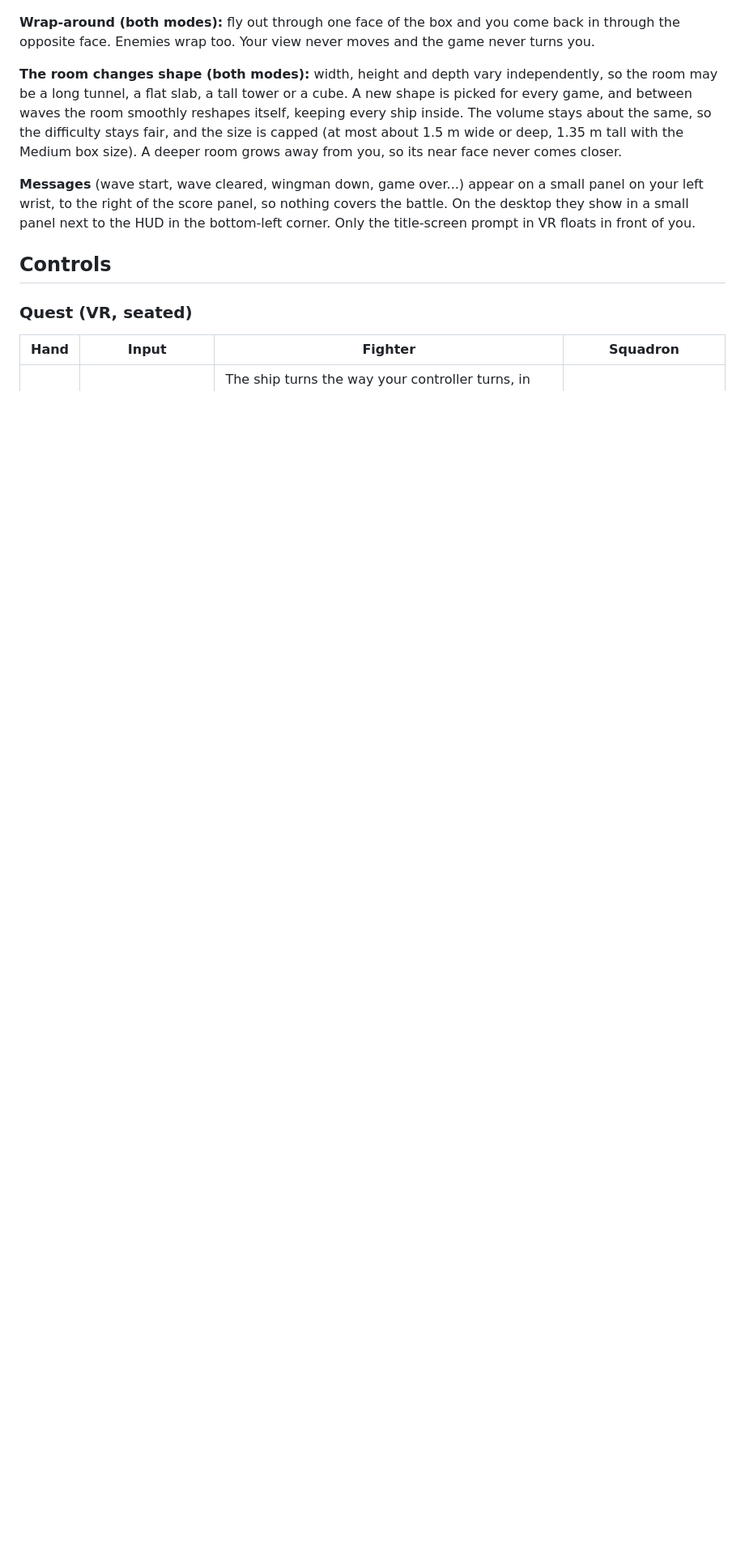
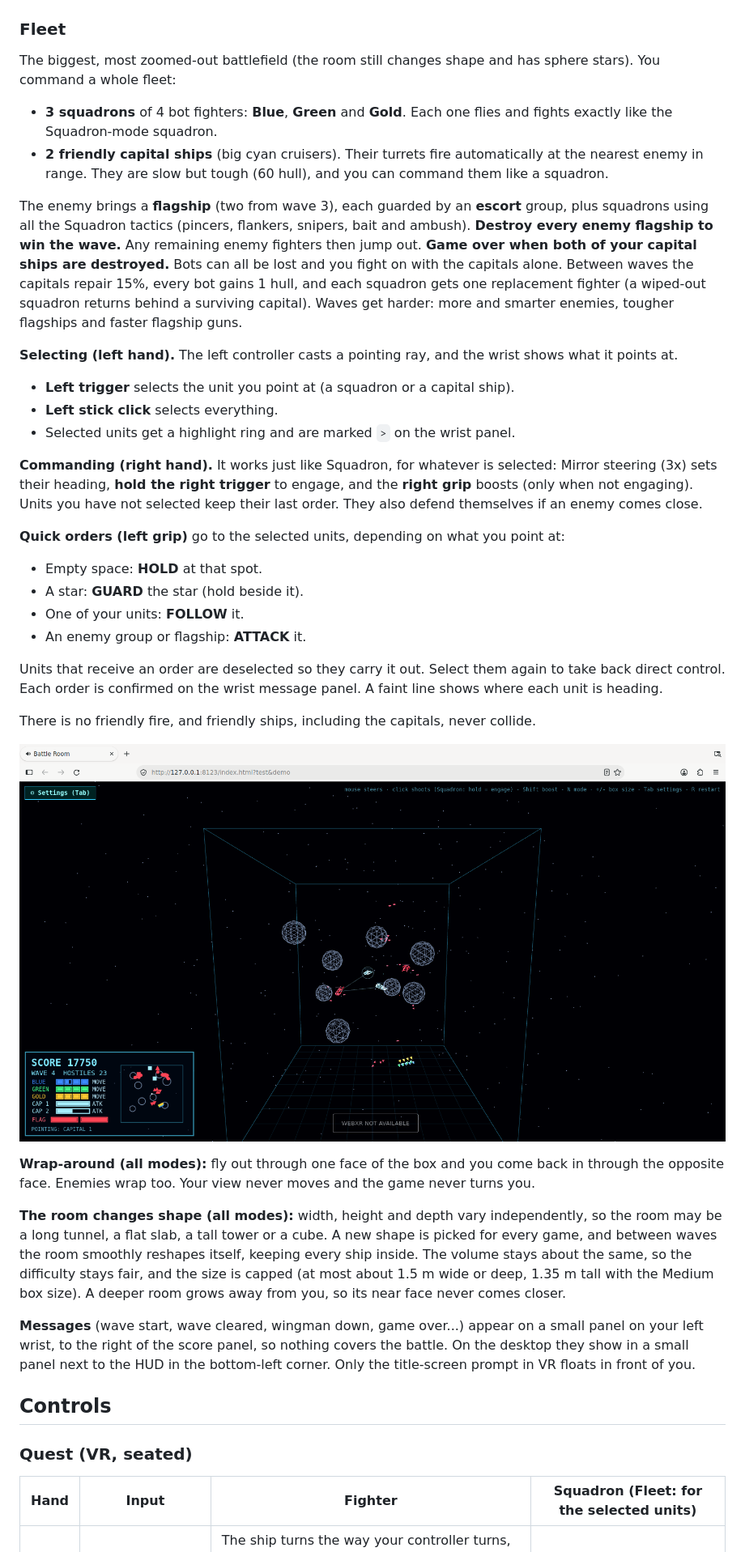
Before and after one commit to willcoding11/vr-battle-room, a Markdown page: README.md, the part around one of its changes. Shown at 81% size. Drawn GitHub-style; pictures changed too: screenshots/13-fleet.png (added); blank space fills up the shorter version.

```diff
--- a/README.md
+++ b/README.md
@@ -59,10 +59,51 @@ the commanded heading, dodge incoming bullets, and never run into each other.
 
 ![squadron](screenshots/11-squadron.png)
 
-**Wrap-around (both modes):** fly out through one face of the box and you come back in
+### Fleet
+
+The biggest, most zoomed-out battlefield (the room still changes shape and has sphere stars).
+You command a whole fleet:
+- **3 squadrons** of 4 bot fighters: **Blue**, **Green** and **Gold**. Each one flies and
+  fights exactly like the Squadron-mode squadron.
+- **2 friendly capital ships** (big cyan cruisers). Their turrets fire automatically at the
+  nearest enemy in range. They are slow but tough (60 hull), and you can command them like a squadron.
+
+The enemy brings a **flagship** (two from wave 3), each guarded by an **escort** group, plus
+squadrons using all the Squadron tactics (pincers, flankers, snipers, bait and ambush).
+**Destroy every enemy flagship to win the wave.** Any remaining enemy fighters then jump out.
+**Game over when both of your capital ships are destroyed.** Bots can all be lost and you
+fight on with the capitals alone. Between waves the capitals repair 15%, every bot gains
+1 hull, and each squadron gets one replacement fighter (a wiped-out squadron returns
+behind a surviving capital). Waves get harder: more and smarter enemies, tougher flagships
+and faster flagship guns.
+
+**Selecting (left hand).** The left controller casts a pointing ray, and the wrist shows what it points at.
+- **Left trigger** selects the unit you point at (a squadron or a capital ship).
+- **Left stick click** selects everything.
+- Selected units get a highlight ring and are marked `>` on the wrist panel.
+
+**Commanding (right hand).** It works just like Squadron, for whatever is selected: Mirror
+steering (3x) sets their heading, **hold the right trigger** to engage, and the **right grip** boosts (only when not engaging).
+Units you have not selected keep their last order. They also defend themselves if an enemy comes close.
+
+**Quick orders (left grip)** go to the selected units, depending on what you point at:
+- Empty space: **HOLD** at that spot.
+- A star: **GUARD** the star (hold beside it).
+- One of your units: **FOLLOW** it.
+- An enemy group or flagship: **ATTACK** it.
+
+Units that receive an order are deselected so they carry it out. Select them again to take
+back direct control. Each order is confirmed on the wrist message panel. A faint line shows
+where each unit is heading.
+
+There is no friendly fire, and friendly ships, including the capitals, never collide.
+
+![fleet](screenshots/13-fleet.png)
+
+**Wrap-around (all modes):** fly out through one face of the box and you come back in
 through the opposite face. Enemies wrap too. Your view never moves and the game never turns you.
 
-**The room changes shape (both modes):** width, height and depth vary independently, so the
+**The room changes shape (all modes):** width, height and depth vary independently, so the
 room may be a long tunnel, a flat slab, a tall tower or a cube. A new shape is picked for
 every game, and between waves the room smoothly reshapes itself, keeping every ship inside.
 The volume stays about the same, so the difficulty stays fair, and the size is capped (at
@@ -78,7 +119,7 @@ the title-screen prompt in VR floats in front of you.
 
 ### Quest (VR, seated)
 
-| Hand | Input | Fighter | Squadron |
+| Hand | Input | Fighter | Squadron (Fleet: for the selected units) |
 |---|---|---|---|
 | Right | **Turn the controller** (Mirror steering, default) | The ship turns the way your controller turns, in any direction, including straight up, straight down, loops and upside down, without flipping. Turns are multiplied by the gain (default **2x**), so a 45° wrist turn turns the ship 90°. Turns past 180° stop at 180°. Wrist roll is ignored. | Same, but it turns the squadron's commanded heading (default gain **3x**) |
 | Right | **Trigger** | Shoot (gentle aim assist). Also starts and restarts the game | **Hold = engage**, release = regroup. Also starts and restarts the game |
```
Also changed, not shown: other parts of README.md (+14 -11 lines), 2 other files.
